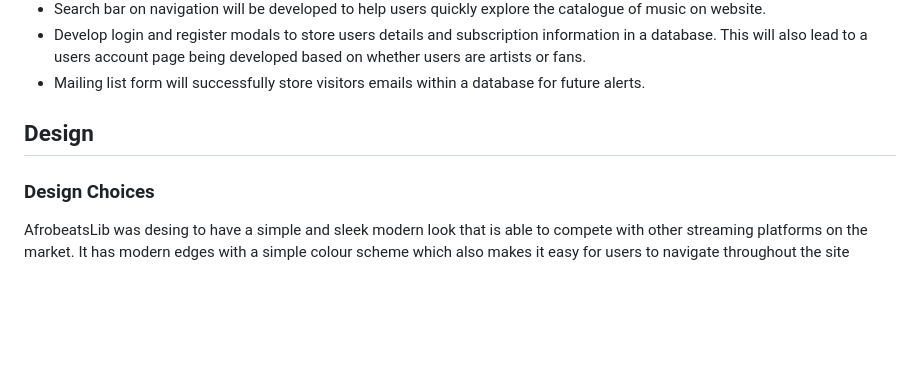
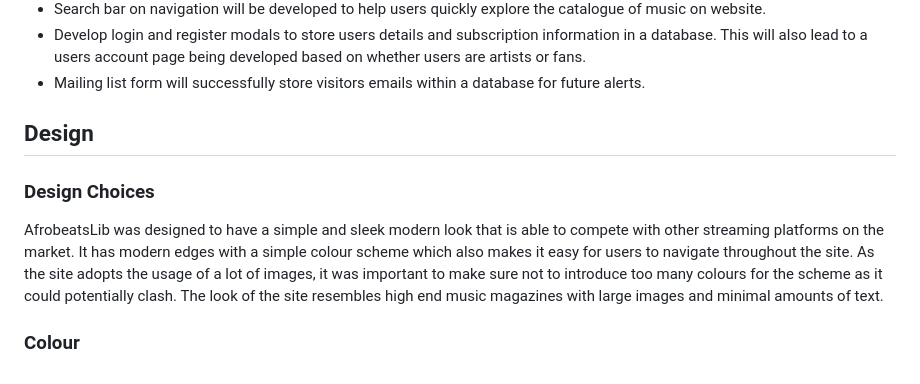
Before and after one commit to ofemiashiru/CI_MS1_ABL, a Markdown page: README.md, the part around one of its changes. GitHub-like rendering; blank space fills up the shorter version.

Commit message:
readme: complete design choices

```diff
--- a/README.md
+++ b/README.md
@@ -124,8 +124,9 @@ Features to be built in future releases:
 - Develop login and register modals to store users details and subscription information in a database. This will also lead to a users account page being developed based on whether users are artists or fans.
 - Mailing list form will successfully store visitors emails within a database for future alerts.
 
-
 ## Design
 
 ### Design Choices
-AfrobeatsLib was desing to have a simple and sleek modern look that is able to compete with other streaming platforms on the market. It has modern edges with a simple colour scheme which also makes it easy for users to navigate throughout the site
+AfrobeatsLib was designed to have a simple and sleek modern look that is able to compete with other streaming platforms on the market. It has modern edges with a simple colour scheme which also makes it easy for users to navigate throughout the site. As the site adopts the usage of a lot of images, it was important to make sure not to introduce too many colours for the scheme as it could potentially clash. The look of the site resembles high end music magazines with large images and minimal amounts of text.
+
+### Colour
```
Also changed, not shown: other parts of README.md (+1 -1 lines).
